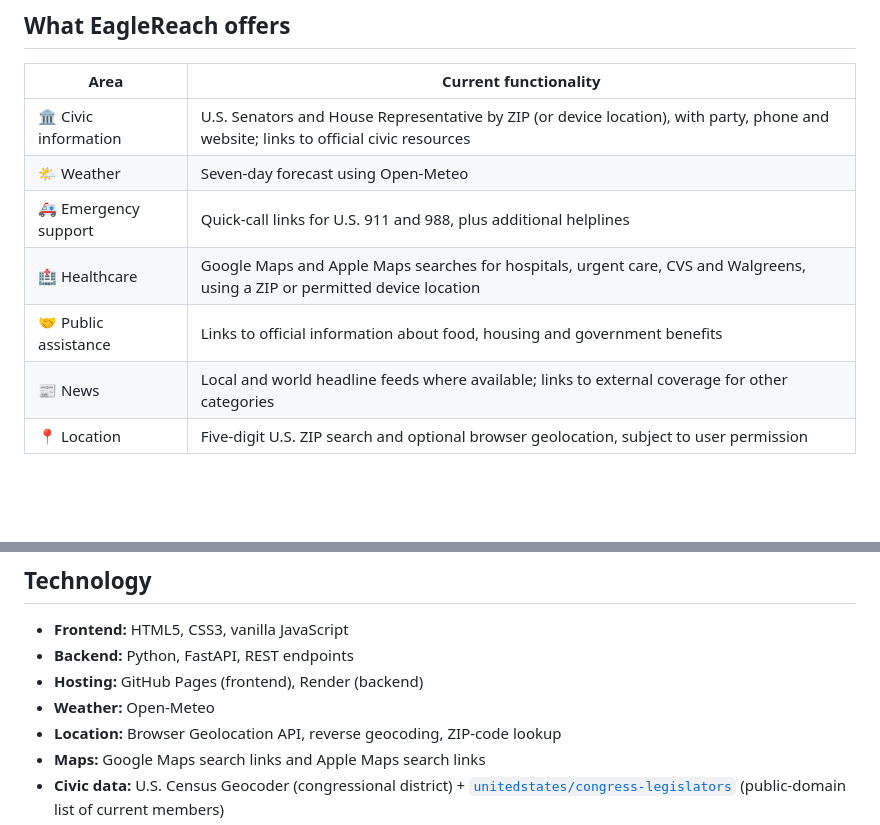
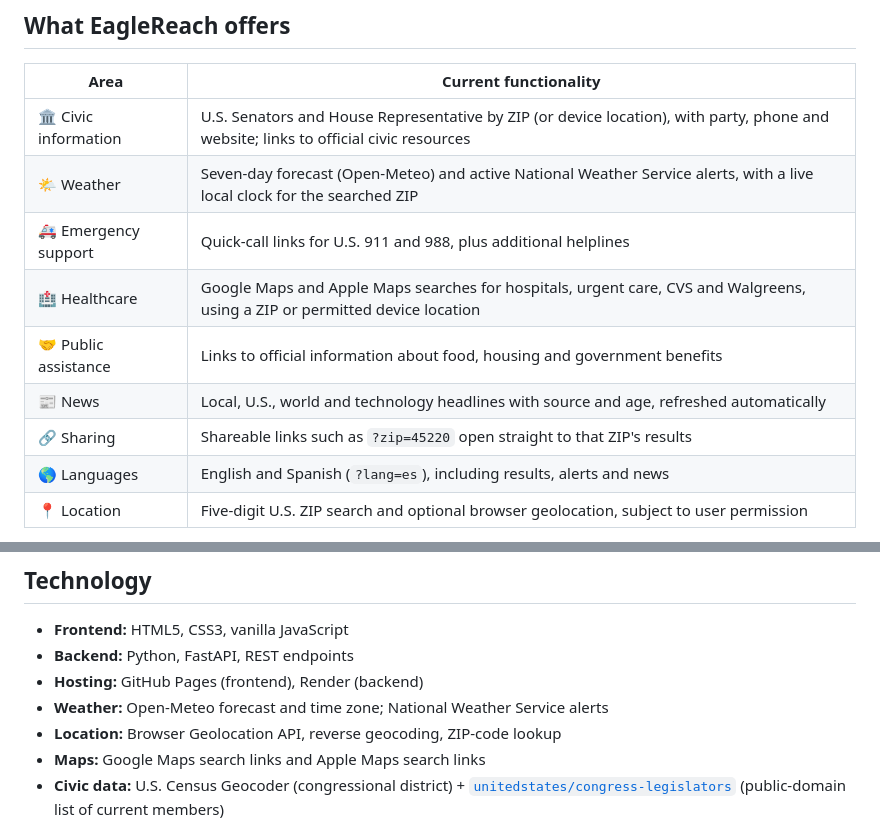
Before and after one commit to Vikesh2608/EagleReach-v2, a Markdown page: README.md, 2 parts joined by grey strips. Rendered like a GitHub page; blank space fills up the shorter version.

```diff
--- a/README.md
+++ b/README.md
@@ -19,11 +19,13 @@ The project is independently developed and is **not affiliated with or endorsed
 | Area | Current functionality |
 | --- | --- |
 | 🏛️ Civic information | U.S. Senators and House Representative by ZIP (or device location), with party, phone and website; links to official civic resources |
-| 🌤️ Weather | Seven-day forecast using Open-Meteo |
+| 🌤️ Weather | Seven-day forecast (Open-Meteo) and active National Weather Service alerts, with a live local clock for the searched ZIP |
 | 🚑 Emergency support | Quick-call links for U.S. 911 and 988, plus additional helplines |
 | 🏥 Healthcare | Google Maps and Apple Maps searches for hospitals, urgent care, CVS and Walgreens, using a ZIP or permitted device location |
 | 🤝 Public assistance | Links to official information about food, housing and government benefits |
-| 📰 News | Local and world headline feeds where available; links to external coverage for other categories |
+| 📰 News | Local, U.S., world and technology headlines with source and age, refreshed automatically |
+| 🔗 Sharing | Shareable links such as `?zip=45220` open straight to that ZIP's results |
+| 🌎 Languages | English and Spanish (`?lang=es`), including results, alerts and news |
 | 📍 Location | Five-digit U.S. ZIP search and optional browser geolocation, subject to user permission |
 
 **Important:** Healthcare map links open external search services. EagleReach does not currently verify facility hours, availability, medical services or benefit eligibility. If someone is in immediate danger in the U.S., call **911**. For suicide or mental health crisis support in the U.S., call or text **988**.
@@ -37,7 +39,7 @@ Explore the [live EagleReach homepage](https://vikesh2608.github.io/EagleReach-v
 - **Frontend:** HTML5, CSS3, vanilla JavaScript
 - **Backend:** Python, FastAPI, REST endpoints
 - **Hosting:** GitHub Pages (frontend), Render (backend)
-- **Weather:** Open-Meteo
+- **Weather:** Open-Meteo forecast and time zone; National Weather Service alerts
 - **Location:** Browser Geolocation API, reverse geocoding, ZIP-code lookup
 - **Maps:** Google Maps search links and Apple Maps search links
 - **Civic data:** U.S. Census Geocoder (congressional district) + [`unitedstates/congress-legislators`](https://github.com/unitedstates/congress-legislators) (public-domain list of current members)
```
